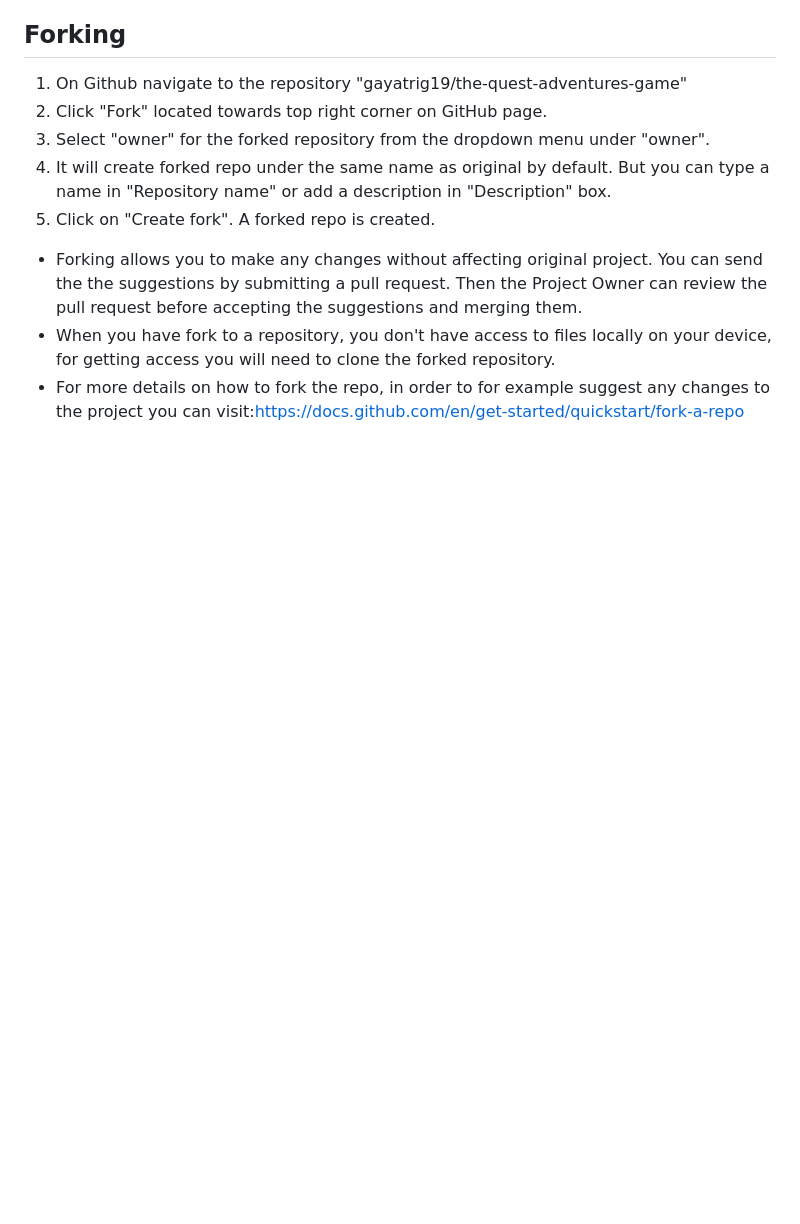
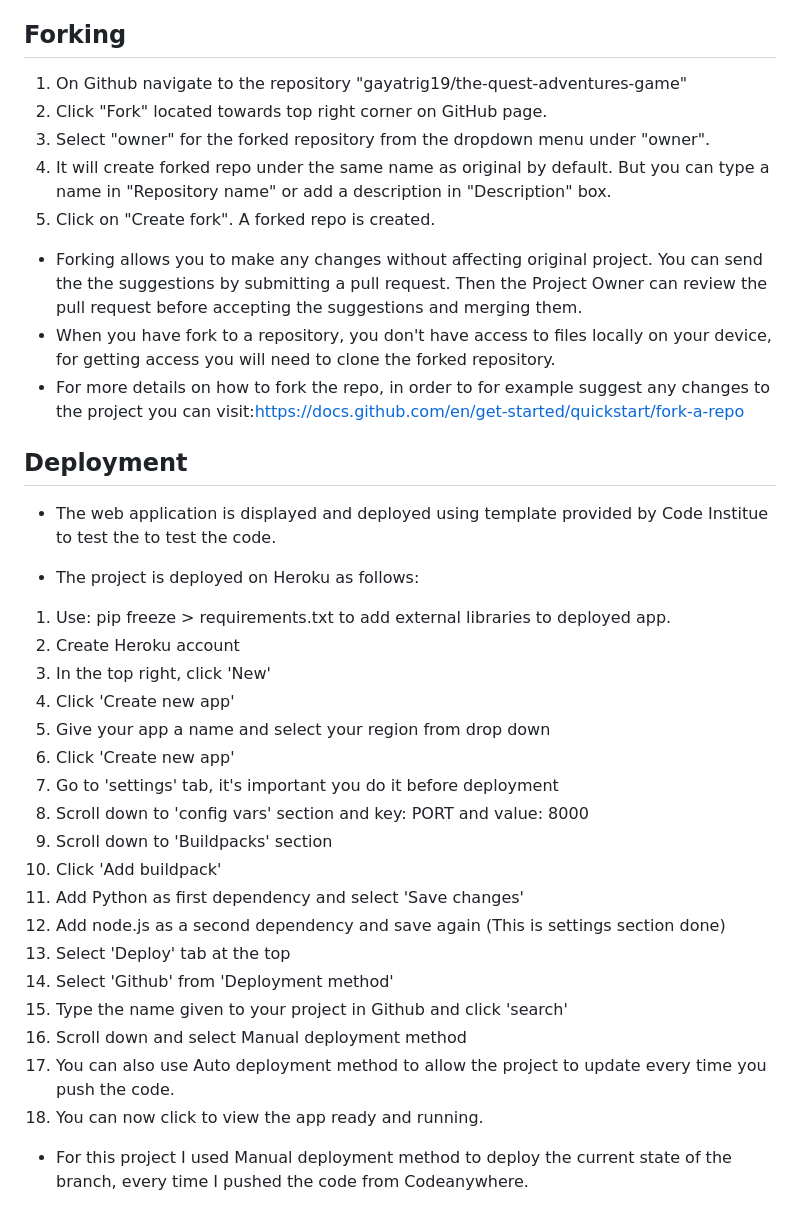
Before and after one commit to gayatrig19/the-quest-adventures-game, a Markdown page: README.md, the part around the change. Rendered like a GitHub page; blank space fills up the shorter version.

Commit message:
Add project deployment steps through Heroku in README.md file

```diff
--- a/README.md
+++ b/README.md
@@ -68,3 +68,32 @@ The website was developed through Codeanywhere IDE.
   getting access you will need to clone the forked repository.
 - For more details on how to fork the repo, in order to for example suggest any changes to the
   project you can visit:<https://docs.github.com/en/get-started/quickstart/fork-a-repo>
+
+## Deployment
+
+- The web application is displayed and deployed using template provided by Code Institue to test the
+  to test the code.
+
+- The project is deployed on Heroku as follows:
+1. Use: pip freeze > requirements.txt to add external libraries to deployed app.
+2. Create Heroku account
+3. In the top right, click 'New'
+4. Click 'Create new app'
+5. Give your app a name and select your region from drop down
+6. Click 'Create new app'
+7. Go to 'settings' tab, it's important you do it before deployment
+8. Scroll down to 'config vars' section and key: PORT and value: 8000
+9. Scroll down to 'Buildpacks' section
+10. Click 'Add buildpack'
+11. Add Python as first dependency and select 'Save changes'
+12. Add node.js as a second dependency and save again (This is settings section done)
+13. Select 'Deploy' tab at the top
+14. Select 'Github' from 'Deployment method'
+15. Type the name given to your project in Github and click 'search'
+16. Scroll down and select Manual deployment method
+17. You can also use Auto deployment method to allow the project to update every time you push the
+    code.
+18. You can now click to view the app ready and running.
+
+- For this project I used Manual deployment method to deploy the current state of the branch, every
+  time I pushed the code from Codeanywhere.
```
